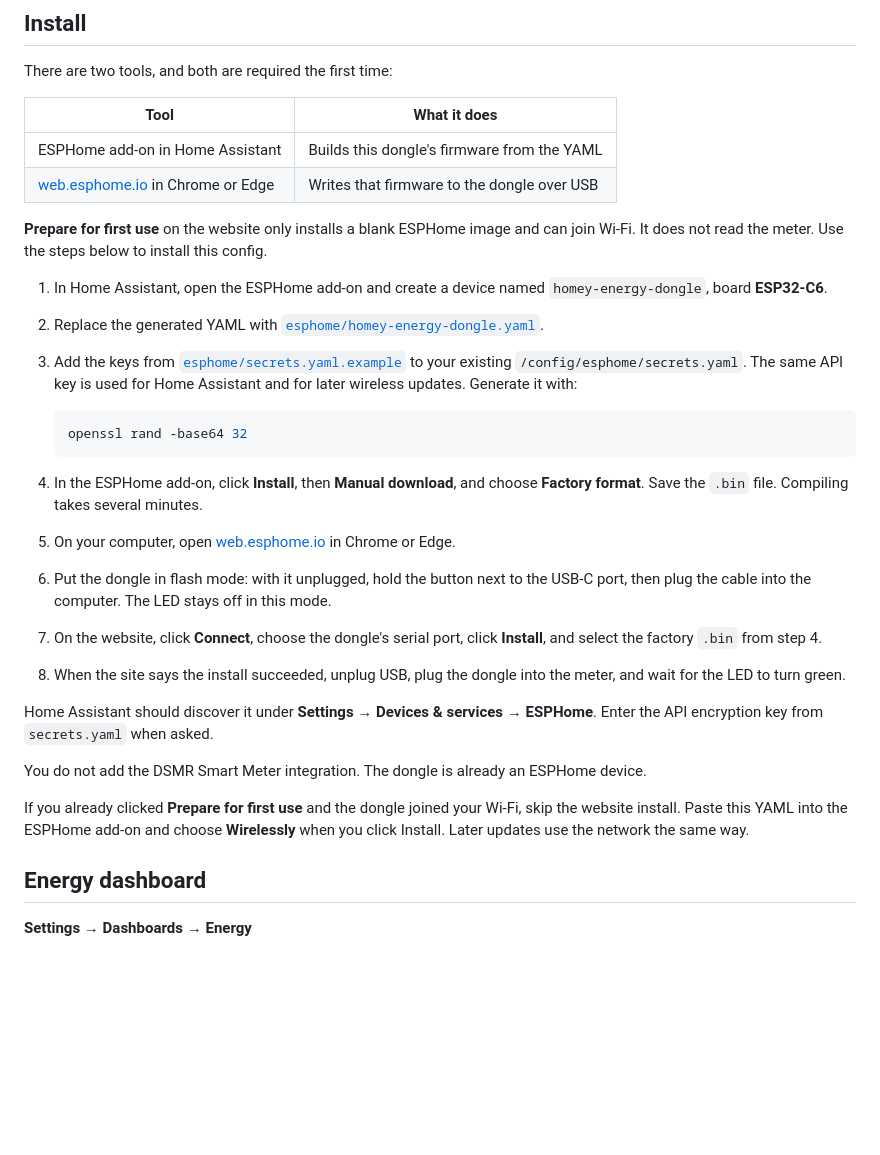
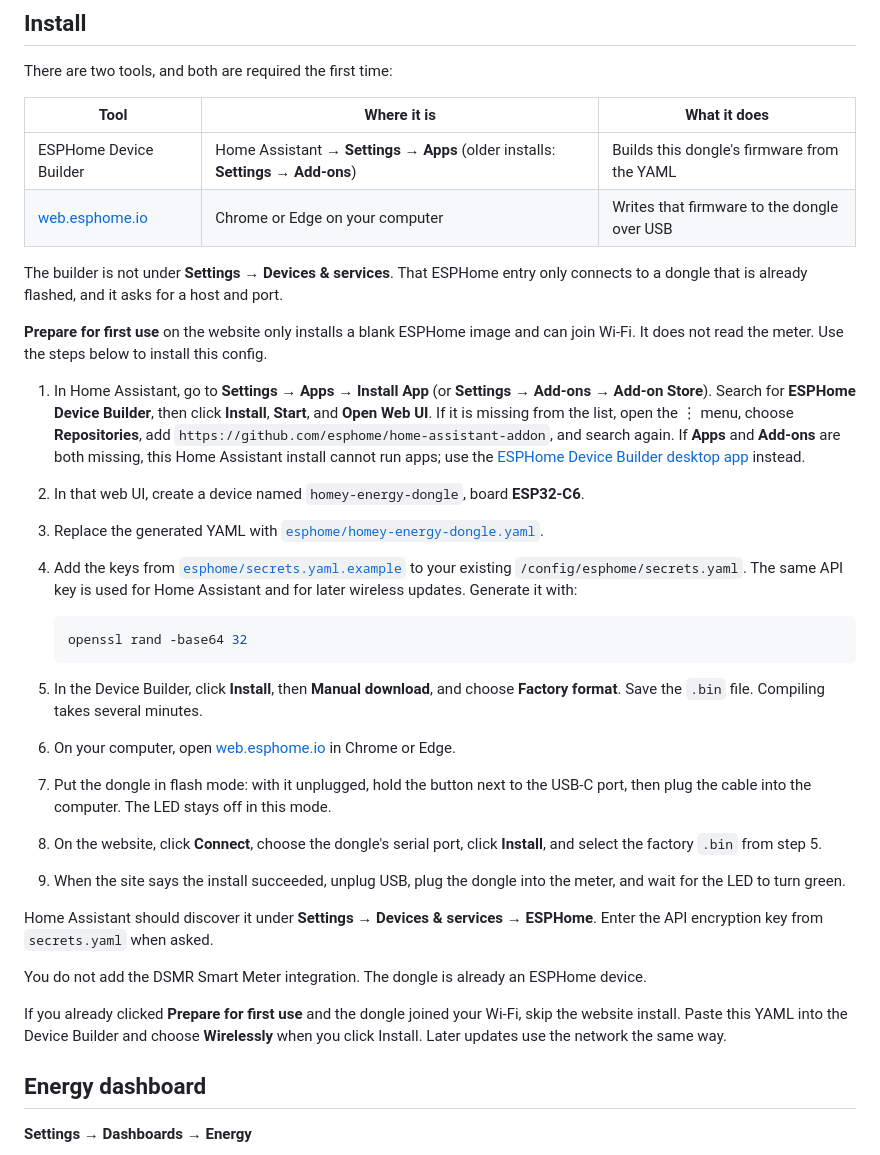
Before and after one commit to rafi1975/bramhome, a Markdown page: README.md, the part around the change. Drawn GitHub-style; blank space fills up the shorter version.

Commit message:
Show where to open the ESPHome Device Builder.
The builder is under Settings, Apps, not under Devices and services.

Co-authored-by: rafi1975 <rafi1975@users.noreply.github.com>

````diff
--- a/README.md
+++ b/README.md
@@ -31,32 +31,35 @@ Registers the meter does not send stay `unavailable`. That is normal for a singl
 
 There are two tools, and both are required the first time:
 
-| Tool | What it does |
-| --- | --- |
-| ESPHome add-on in Home Assistant | Builds this dongle's firmware from the YAML |
-| [web.esphome.io](https://web.esphome.io) in Chrome or Edge | Writes that firmware to the dongle over USB |
+| Tool | Where it is | What it does |
+| --- | --- | --- |
+| ESPHome Device Builder | Home Assistant → **Settings → Apps** (older installs: **Settings → Add-ons**) | Builds this dongle's firmware from the YAML |
+| [web.esphome.io](https://web.esphome.io) | Chrome or Edge on your computer | Writes that firmware to the dongle over USB |
+
+The builder is not under **Settings → Devices & services**. That ESPHome entry only connects to a dongle that is already flashed, and it asks for a host and port.
 
 **Prepare for first use** on the website only installs a blank ESPHome image and can join Wi-Fi. It does not read the meter. Use the steps below to install this config.
 
-1. In Home Assistant, open the ESPHome add-on and create a device named `homey-energy-dongle`, board **ESP32-C6**.
-2. Replace the generated YAML with [`esphome/homey-energy-dongle.yaml`](esphome/homey-energy-dongle.yaml).
-3. Add the keys from [`esphome/secrets.yaml.example`](esphome/secrets.yaml.example) to your existing `/config/esphome/secrets.yaml`. The same API key is used for Home Assistant and for later wireless updates. Generate it with:
+1. In Home Assistant, go to **Settings → Apps → Install App** (or **Settings → Add-ons → Add-on Store**). Search for **ESPHome Device Builder**, then click **Install**, **Start**, and **Open Web UI**. If it is missing from the list, open the ⋮ menu, choose **Repositories**, add `https://github.com/esphome/home-assistant-addon`, and search again. If **Apps** and **Add-ons** are both missing, this Home Assistant install cannot run apps; use the [ESPHome Device Builder desktop app](https://esphome.io/install/) instead.
+2. In that web UI, create a device named `homey-energy-dongle`, board **ESP32-C6**.
+3. Replace the generated YAML with [`esphome/homey-energy-dongle.yaml`](esphome/homey-energy-dongle.yaml).
+4. Add the keys from [`esphome/secrets.yaml.example`](esphome/secrets.yaml.example) to your existing `/config/esphome/secrets.yaml`. The same API key is used for Home Assistant and for later wireless updates. Generate it with:
 
    ```bash
    openssl rand -base64 32
    ```
 
-4. In the ESPHome add-on, click **Install**, then **Manual download**, and choose **Factory format**. Save the `.bin` file. Compiling takes several minutes.
-5. On your computer, open [web.esphome.io](https://web.esphome.io) in Chrome or Edge.
-6. Put the dongle in flash mode: with it unplugged, hold the button next to the USB-C port, then plug the cable into the computer. The LED stays off in this mode.
-7. On the website, click **Connect**, choose the dongle's serial port, click **Install**, and select the factory `.bin` from step 4.
-8. When the site says the install succeeded, unplug USB, plug the dongle into the meter, and wait for the LED to turn green.
+5. In the Device Builder, click **Install**, then **Manual download**, and choose **Factory format**. Save the `.bin` file. Compiling takes several minutes.
+6. On your computer, open [web.esphome.io](https://web.esphome.io) in Chrome or Edge.
+7. Put the dongle in flash mode: with it unplugged, hold the button next to the USB-C port, then plug the cable into the computer. The LED stays off in this mode.
+8. On the website, click **Connect**, choose the dongle's serial port, click **Install**, and select the factory `.bin` from step 5.
+9. When the site says the install succeeded, unplug USB, plug the dongle into the meter, and wait for the LED to turn green.
 
 Home Assistant should discover it under **Settings → Devices & services → ESPHome**. Enter the API encryption key from `secrets.yaml` when asked.
 
 You do not add the DSMR Smart Meter integration. The dongle is already an ESPHome device.
 
-If you already clicked **Prepare for first use** and the dongle joined your Wi-Fi, skip the website install. Paste this YAML into the ESPHome add-on and choose **Wirelessly** when you click Install. Later updates use the network the same way.
+If you already clicked **Prepare for first use** and the dongle joined your Wi-Fi, skip the website install. Paste this YAML into the Device Builder and choose **Wirelessly** when you click Install. Later updates use the network the same way.
 
 ## Energy dashboard
 
````
